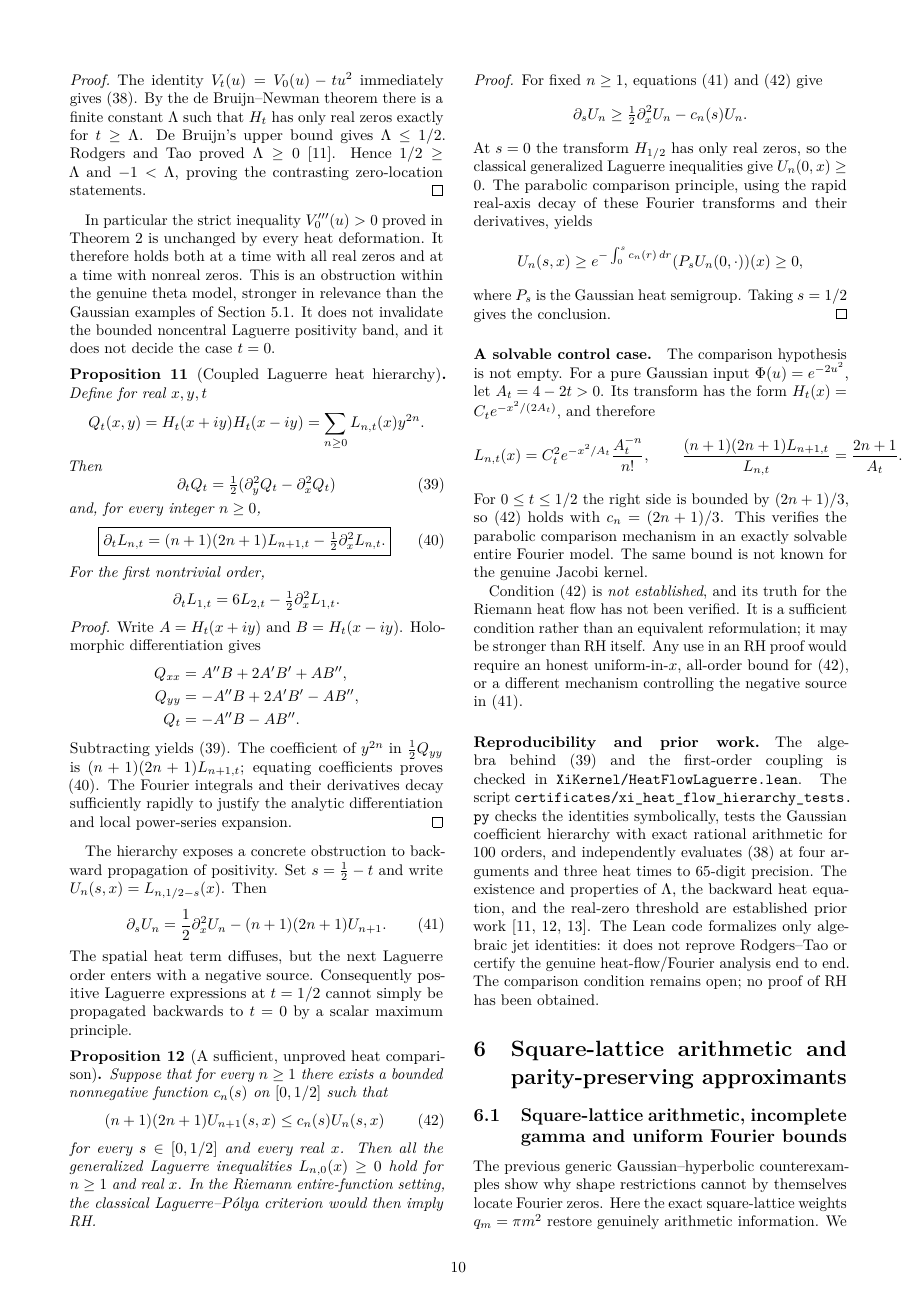
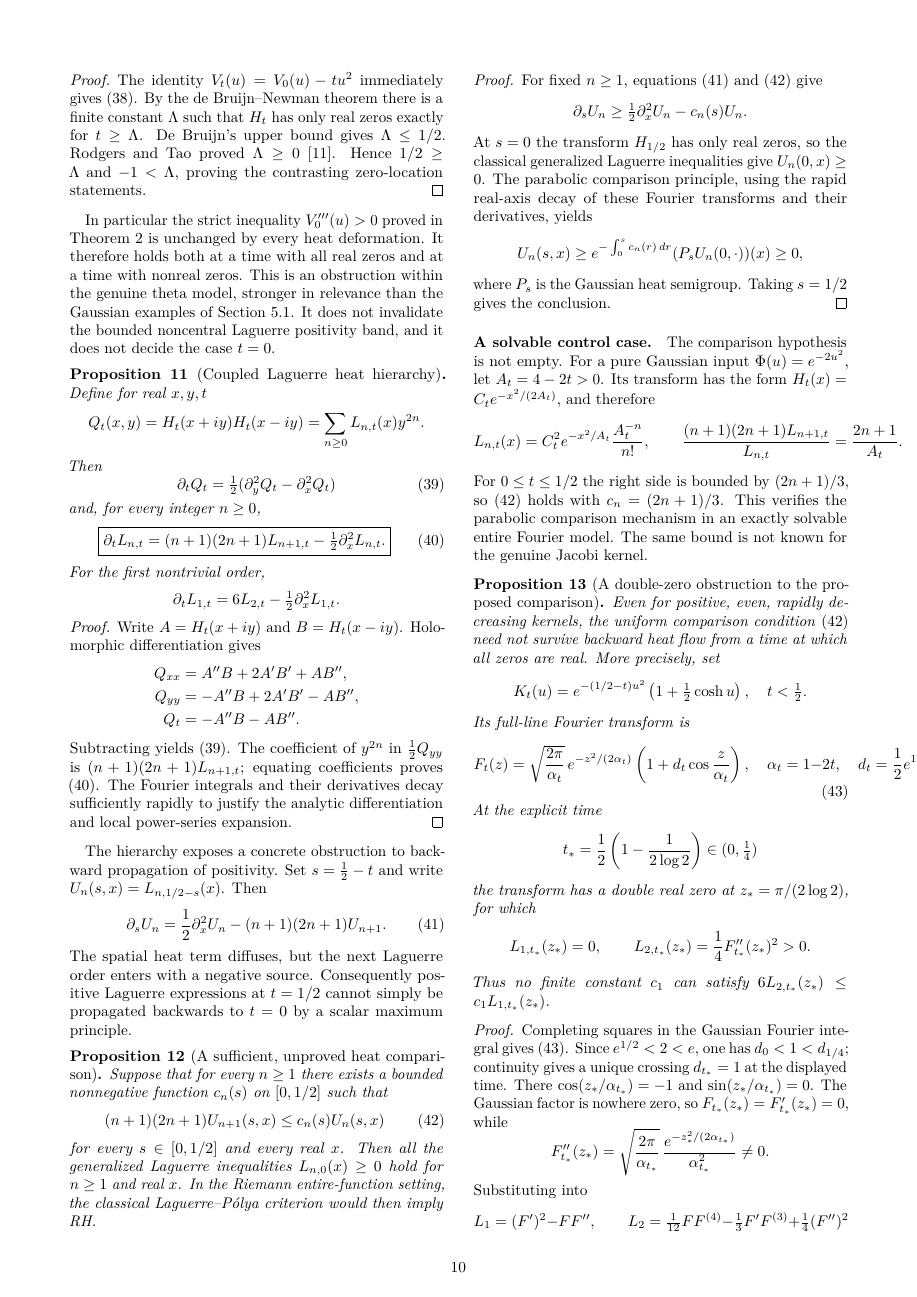
Before and after one commit to tonynewton79-web/RiemannHypothesis, a LaTeX paper (paper/main.tex, which reads paper/theta_heat_flow_barrier.tex): page 10 of 19. Compiled offline with pdfLaTeX.

Commit message:
Prove exact Gaussian-cosh heat double-zero counterexample to uniform backward Laguerre comparison

```diff
--- a/paper/theta_heat_flow_barrier.tex
+++ b/paper/theta_heat_flow_barrier.tex
@@ -184,3 +184,62 @@ an exactly solvable entire Fourier model.
 The same bound is not known for the
 genuine Jacobi kernel.
 
+\begin{proposition}[A double-zero obstruction to the proposed comparison]
+\label{prop:doublezerofailure}
+Even for positive, even, rapidly decreasing kernels,
+the uniform comparison condition
+\eqref{eq:comparisonmissing} need not survive
+backward heat flow from a time at which all
+zeros are real. More precisely, set
+\[
+K_t(u)=e^{-(1/2-t)u^2}
+\left(1+\tfrac12\cosh u\right),
+\quad t<\tfrac12.
+\]
+Its full-line Fourier transform is
+\begin{equation}
+F_t(z)=\sqrt{\frac{2\pi}{\alpha_t}}\,
+e^{-z^2/(2\alpha_t)}
+\left(1+d_t\cos\frac z{\alpha_t}\right),
+\quad
+\alpha_t=1-2t,\quad
+d_t=\frac12e^{1/(2\alpha_t)} .
+\label{eq:gaussiancosheat}
+\end{equation}
+At the explicit time
+\[
+t_*=\frac12\left(1-\frac1{2\log2}\right)
+\in(0,\tfrac14)
+\]
+the transform has a double real zero at
+$z_*=\pi/(2\log2)$, for which
+\[
+L_{1,t_*}(z_*)=0,\qquad
+L_{2,t_*}(z_*)=
+\frac14F_{t_*}''(z_*)^2>0.
+\]
+Thus no finite constant $c_1$ can satisfy
+$6L_{2,t_*}(z_*)\le c_1L_{1,t_*}(z_*)$.
+\end{proposition}
+\begin{proof}
+Completing squares in the Gaussian
+Fourier integral gives \eqref{eq:gaussiancosheat}.
+Since $e^{1/2}<2<e$, one has
+$d_0<1<d_{1/4}$; continuity gives
+a unique crossing $d_{t_*}=1$
+at the displayed time.
+There $\cos(z_*/\alpha_{t_*})=-1$ and
+$\sin(z_*/\alpha_{t_*})=0$.
+The Gaussian factor is nowhere zero,
+so $F_{t_*}(z_*)=F'_{t_*}(z_*)=0$, while
+\[
+F''_{t_*}(z_*)=
+\sqrt{\frac{2\pi}{\alpha_{t_*}}}\,
+\frac{e^{-z_*^2/(2\alpha_{t_*})}}{\alpha_{t_*}^2}
+\ne0 .
+\]
+Substituting into
+\[
+L_1=(F')^2-FF'',\qquad
+L_2=\tfrac1{12}FF^{(4)}
+-\tfrac13F'F^{(3)}+\tfrac14(F'')^2
@@ -186,0 +252,2 @@ genuine Jacobi kernel.
+and gives nonreal conjugate zeros.
+\end{proof}
```
Also changed, not shown: paper/theta_heat_flow_barrier.tex (19 more changed lines).
